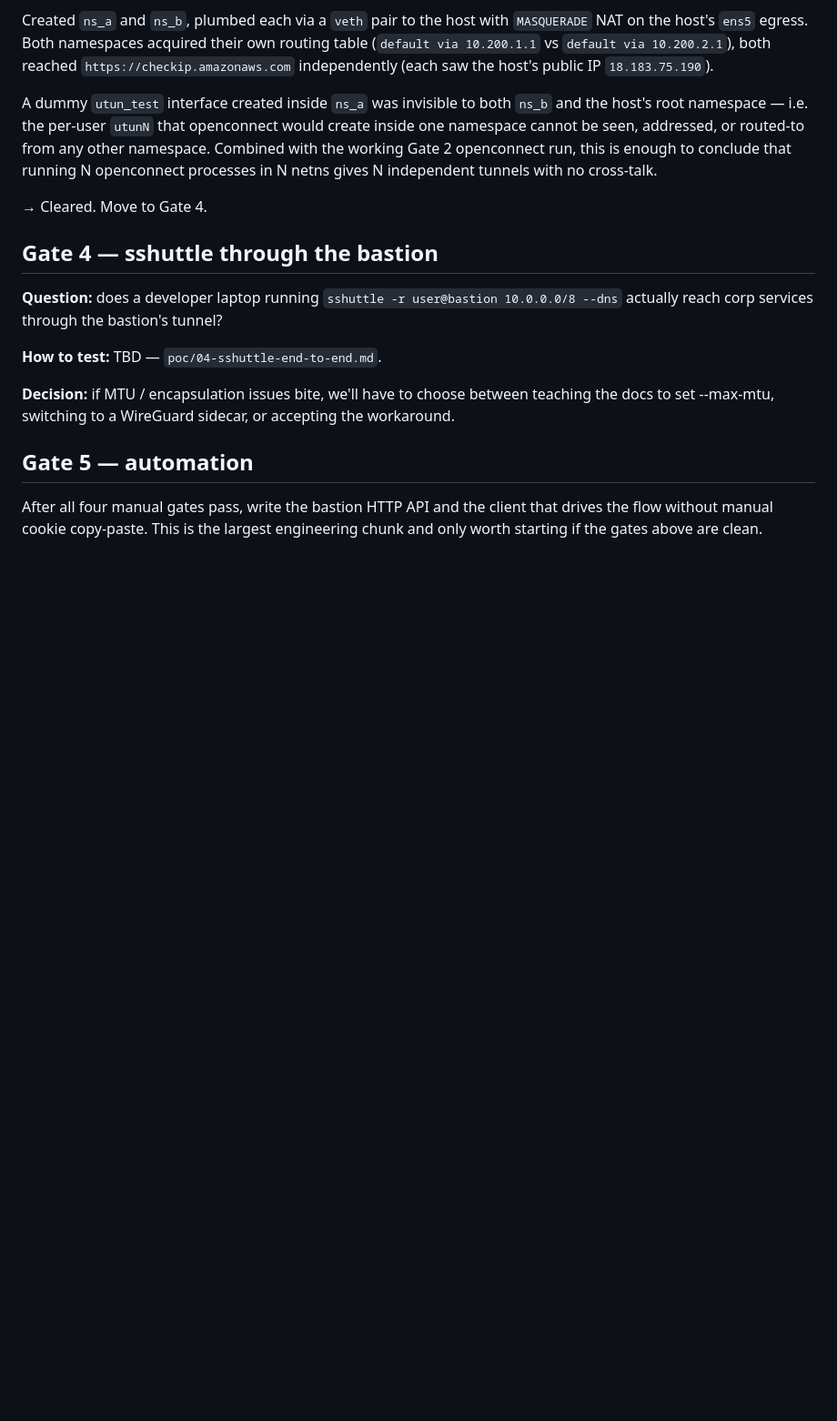
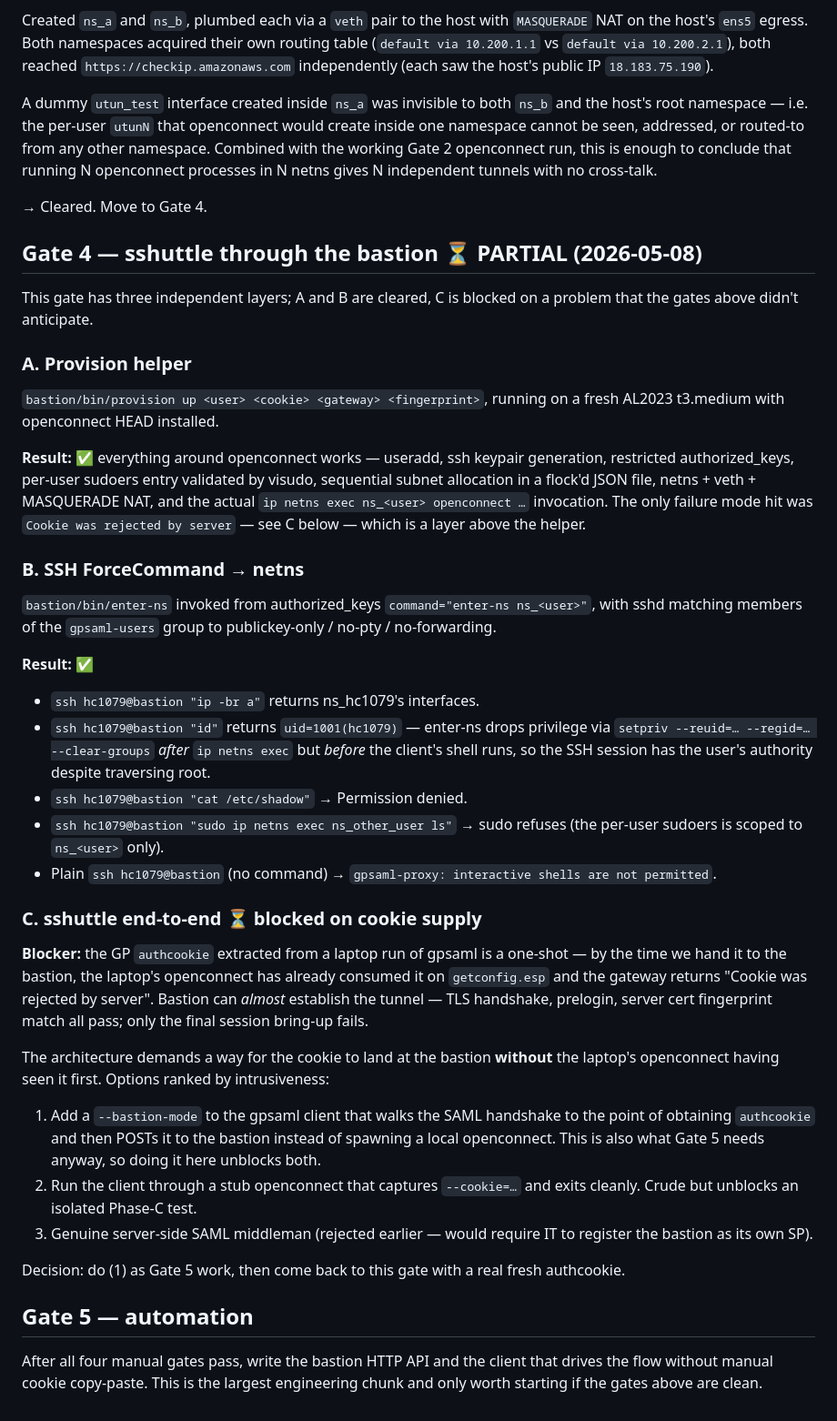
Before and after one commit to HerbertChu/gpsaml-proxy, a Markdown page: docs/poc-checklist.md, the part around the change. Shown at 91% size. Drawn GitHub-style; blank space fills up the shorter version.

Commit message:
Gate 4: A+B cleared, C blocked on cookie supply
The provision helper and the SSH ForceCommand → namespace machinery
both work end-to-end. The remaining piece (sshuttle reaching corp via
the bastion) needs a fresh authcookie that the laptop's local
openconnect hasn't already burned through, which means we need
gpsaml --bastion-mode (Gate 5 work) anyway.

```diff
--- a/docs/poc-checklist.md
+++ b/docs/poc-checklist.md
@@ -97,17 +97,66 @@ tunnels with no cross-talk.
 
 → Cleared. Move to Gate 4.
 
-## Gate 4 — sshuttle through the bastion
+## Gate 4 — sshuttle through the bastion ⏳ PARTIAL (2026-05-08)
 
-**Question:** does a developer laptop running `sshuttle -r
-user@bastion 10.0.0.0/8 --dns` actually reach corp services through
-the bastion's tunnel?
+This gate has three independent layers; A and B are cleared, C is
+blocked on a problem that the gates above didn't anticipate.
 
-**How to test:** TBD — `poc/04-sshuttle-end-to-end.md`.
+### A. Provision helper
 
-**Decision:** if MTU / encapsulation issues bite, we'll have to
-choose between teaching the docs to set --max-mtu, switching to a
-WireGuard sidecar, or accepting the workaround.
+`bastion/bin/provision up <user> <cookie> <gateway> <fingerprint>`,
+running on a fresh AL2023 t3.medium with openconnect HEAD installed.
+
+**Result:** ✅ everything around openconnect works — useradd, ssh
+keypair generation, restricted authorized_keys, per-user
+sudoers entry validated by visudo, sequential subnet allocation in a
+flock'd JSON file, netns + veth + MASQUERADE NAT, and the actual
+`ip netns exec ns_<user> openconnect …` invocation. The only failure
+mode hit was `Cookie was rejected by server` — see C below — which
+is a layer above the helper.
+
+### B. SSH ForceCommand → netns
+
+`bastion/bin/enter-ns` invoked from authorized_keys
+`command="enter-ns ns_<user>"`, with sshd matching members of the
+`gpsaml-users` group to publickey-only / no-pty / no-forwarding.
+
+**Result:** ✅
+- `ssh hc1079@bastion "ip -br a"` returns ns_hc1079's interfaces.
+- `ssh hc1079@bastion "id"` returns `uid=1001(hc1079)` — enter-ns
+  drops privilege via `setpriv --reuid=… --regid=… --clear-groups`
+  *after* `ip netns exec` but *before* the client's shell runs, so
+  the SSH session has the user's authority despite traversing root.
+- `ssh hc1079@bastion "cat /etc/shadow"` → Permission denied.
+- `ssh hc1079@bastion "sudo ip netns exec ns_other_user ls"` → sudo
+  refuses (the per-user sudoers is scoped to `ns_<user>` only).
+- Plain `ssh hc1079@bastion` (no command) → `gpsaml-proxy:
+  interactive shells are not permitted`.
+
+### C. sshuttle end-to-end ⏳ blocked on cookie supply
+
+**Blocker:** the GP `authcookie` extracted from a laptop run of
+gpsaml is a one-shot — by the time we hand it to the bastion, the
+laptop's openconnect has already consumed it on `getconfig.esp` and
+the gateway returns "Cookie was rejected by server". Bastion can
+*almost* establish the tunnel — TLS handshake, prelogin, server cert
+fingerprint match all pass; only the final session bring-up fails.
+
+The architecture demands a way for the cookie to land at the bastion
+**without** the laptop's openconnect having seen it first. Options
+ranked by intrusiveness:
+
+1. Add a `--bastion-mode` to the gpsaml client that walks the SAML
+   handshake to the point of obtaining `authcookie` and then POSTs
+   it to the bastion instead of spawning a local openconnect. This
+   is also what Gate 5 needs anyway, so doing it here unblocks both.
+2. Run the client through a stub openconnect that captures `--cookie=…`
+   and exits cleanly. Crude but unblocks an isolated Phase-C test.
+3. Genuine server-side SAML middleman (rejected earlier — would
+   require IT to register the bastion as its own SP).
+
+Decision: do (1) as Gate 5 work, then come back to this gate with a
+real fresh authcookie.
 
 ## Gate 5 — automation
 
```
